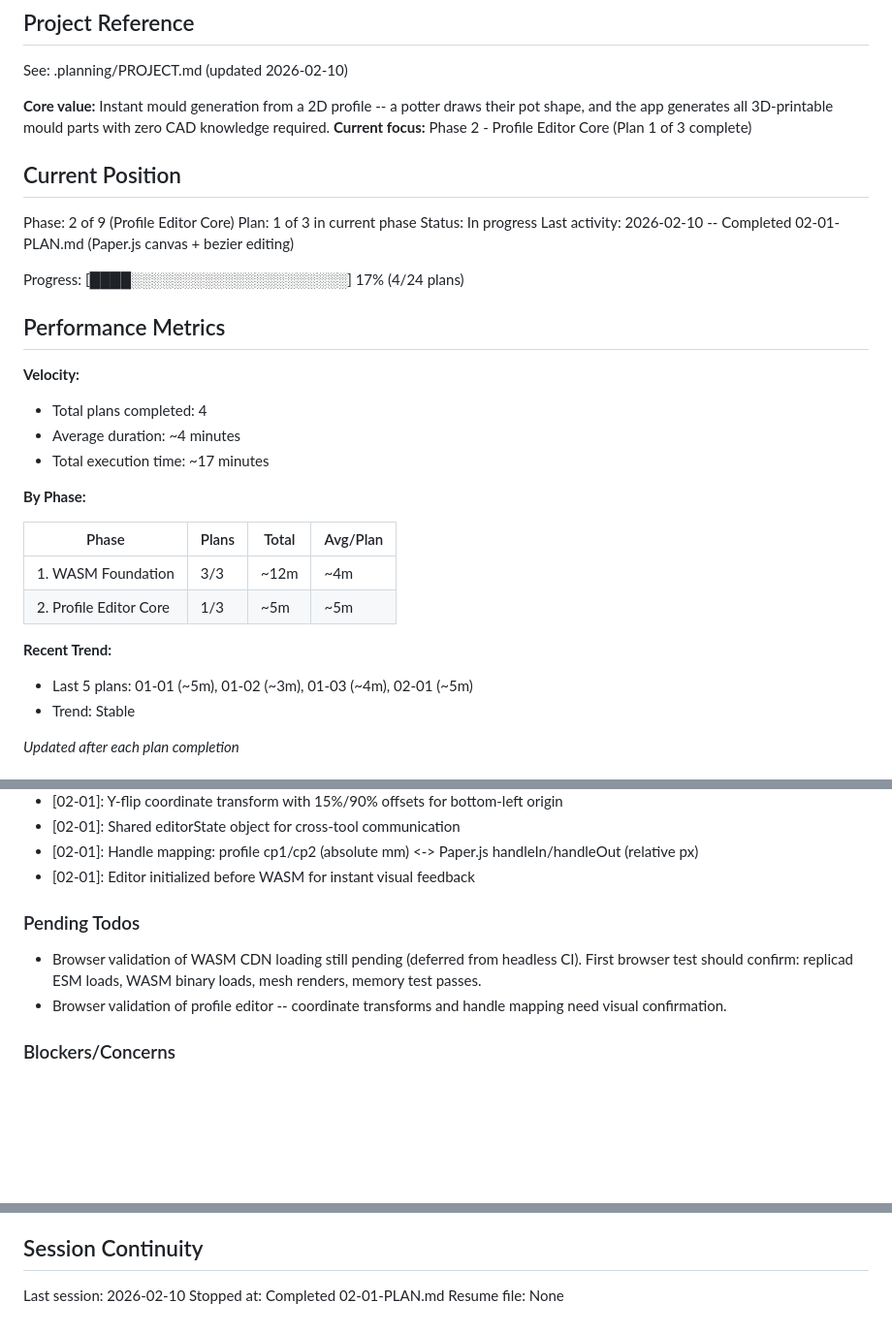
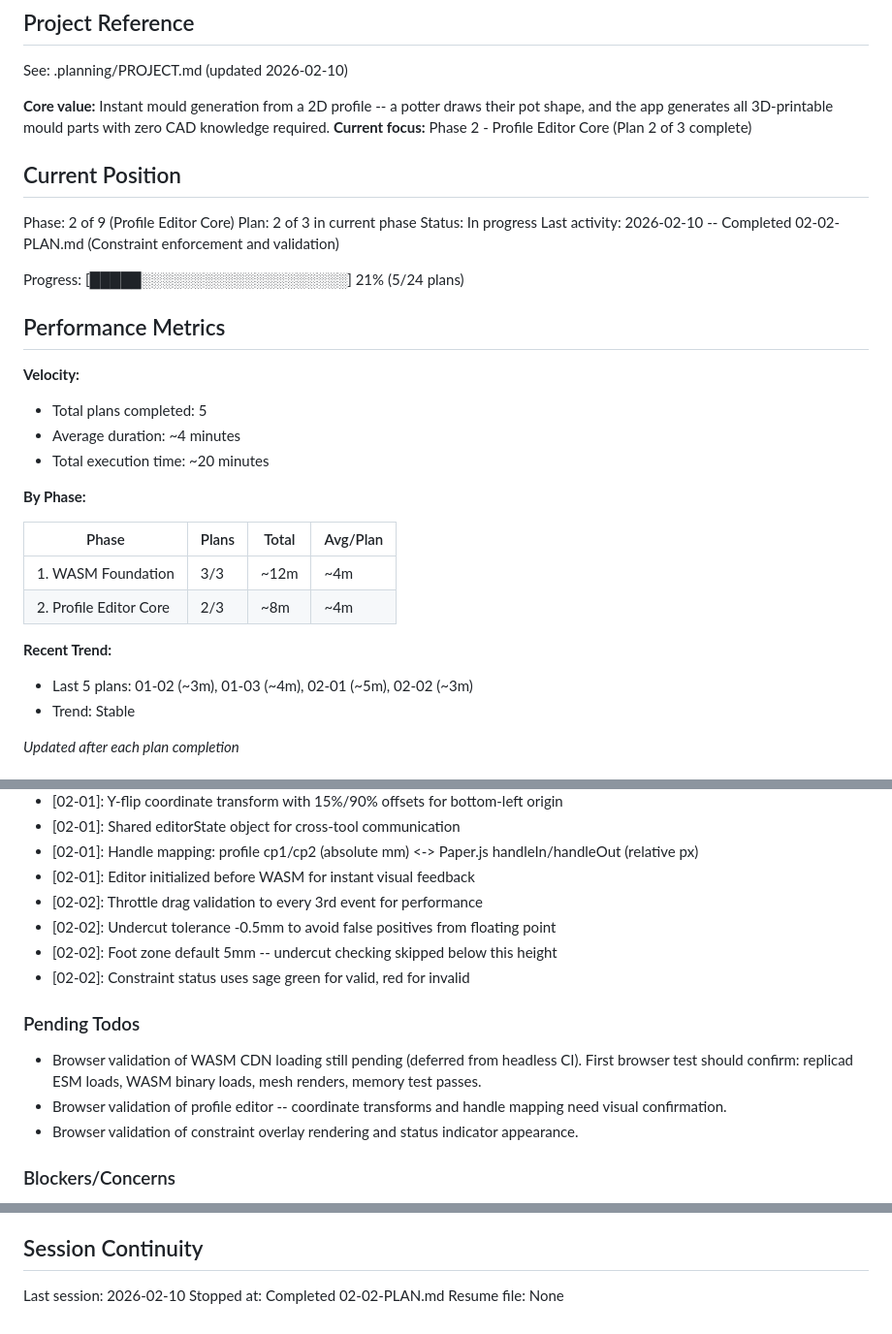
Before and after one commit to pedrosavictor/pottery-mould-generator, a Markdown page: .planning/STATE.md, 3 parts joined by grey strips. Shown at 97% size. Drawn GitHub-style; blank space fills up the shorter version.

Commit message:
docs(02-02): complete constraint enforcement and validation plan
Tasks completed: 2/2
- Constraint validation engine (axis crossing, undercut, self-intersection)
- Wire constraints into edit tool, editor, HTML, and CSS

SUMMARY: .planning/phases/phase-2/02-02-SUMMARY.md

Co-Authored-By: Claude Opus 4.6 <noreply@anthropic.com>

```diff
--- a/.planning/STATE.md
+++ b/.planning/STATE.md
@@ -5,33 +5,33 @@
 See: .planning/PROJECT.md (updated 2026-02-10)
 
 **Core value:** Instant mould generation from a 2D profile -- a potter draws their pot shape, and the app generates all 3D-printable mould parts with zero CAD knowledge required.
-**Current focus:** Phase 2 - Profile Editor Core (Plan 1 of 3 complete)
+**Current focus:** Phase 2 - Profile Editor Core (Plan 2 of 3 complete)
 
 ## Current Position
 
 Phase: 2 of 9 (Profile Editor Core)
-Plan: 1 of 3 in current phase
+Plan: 2 of 3 in current phase
 Status: In progress
-Last activity: 2026-02-10 -- Completed 02-01-PLAN.md (Paper.js canvas + bezier editing)
+Last activity: 2026-02-10 -- Completed 02-02-PLAN.md (Constraint enforcement and validation)
 
-Progress: [████░░░░░░░░░░░░░░░░░░░░░] 17% (4/24 plans)
+Progress: [█████░░░░░░░░░░░░░░░░░░░░] 21% (5/24 plans)
 
 ## Performance Metrics
 
 **Velocity:**
-- Total plans completed: 4
+- Total plans completed: 5
 - Average duration: ~4 minutes
-- Total execution time: ~17 minutes
+- Total execution time: ~20 minutes
 
 **By Phase:**
 
 | Phase | Plans | Total | Avg/Plan |
 |-------|-------|-------|----------|
 | 1. WASM Foundation | 3/3 | ~12m | ~4m |
-| 2. Profile Editor Core | 1/3 | ~5m | ~5m |
+| 2. Profile Editor Core | 2/3 | ~8m | ~4m |
 
 **Recent Trend:**
-- Last 5 plans: 01-01 (~5m), 01-02 (~3m), 01-03 (~4m), 02-01 (~5m)
+- Last 5 plans: 01-02 (~3m), 01-03 (~4m), 02-01 (~5m), 02-02 (~3m)
 - Trend: Stable
 
 *Updated after each plan completion*
@@ -63,11 +63,16 @@ Recent decisions affecting current work:
 - [02-01]: Shared editorState object for cross-tool communication
 - [02-01]: Handle mapping: profile cp1/cp2 (absolute mm) <-> Paper.js handleIn/handleOut (relative px)
 - [02-01]: Editor initialized before WASM for instant visual feedback
+- [02-02]: Throttle drag validation to every 3rd event for performance
+- [02-02]: Undercut tolerance -0.5mm to avoid false positives from floating point
+- [02-02]: Foot zone default 5mm -- undercut checking skipped below this height
+- [02-02]: Constraint status uses sage green for valid, red for invalid
 
 ### Pending Todos
 
 - Browser validation of WASM CDN loading still pending (deferred from headless CI). First browser test should confirm: replicad ESM loads, WASM binary loads, mesh renders, memory test passes.
 - Browser validation of profile editor -- coordinate transforms and handle mapping need visual confirmation.
+- Browser validation of constraint overlay rendering and status indicator appearance.
 
 ### Blockers/Concerns
 
@@ -79,5 +84,5 @@ Recent decisions affecting current work:
 ## Session Continuity
 
 Last session: 2026-02-10
-Stopped at: Completed 02-01-PLAN.md
+Stopped at: Completed 02-02-PLAN.md
 Resume file: None
```
Also changed, not shown: 1 other file.
